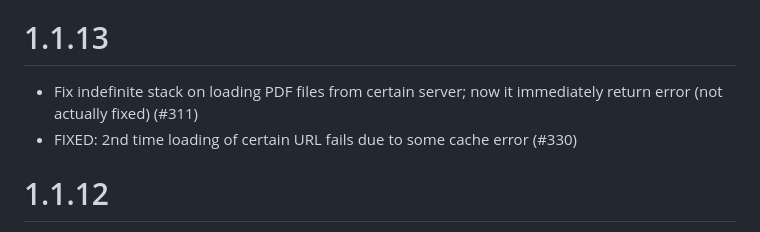
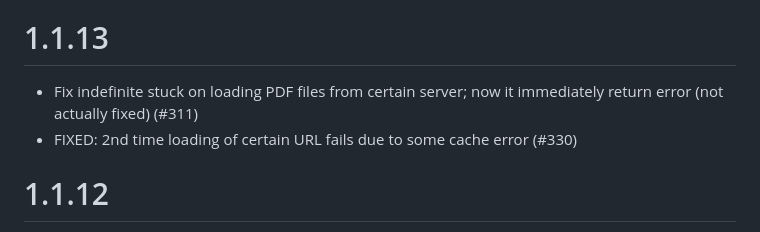
Before and after one commit to espresso3389/pdfrx, a Markdown page: CHANGELOG.md, the part around the change. GitHub-like rendering.

Commit message:
fix typo in changelog

```diff
--- a/CHANGELOG.md
+++ b/CHANGELOG.md
@@ -88,7 +88,7 @@
 
 # 1.1.13
 
-- Fix indefinite stack on loading PDF files from certain server; now it immediately return error (not actually fixed) (#311)
+- Fix indefinite stuck on loading PDF files from certain server; now it immediately return error (not actually fixed) (#311)
 - FIXED: 2nd time loading of certain URL fails due to some cache error (#330)
 
 # 1.1.12
```
